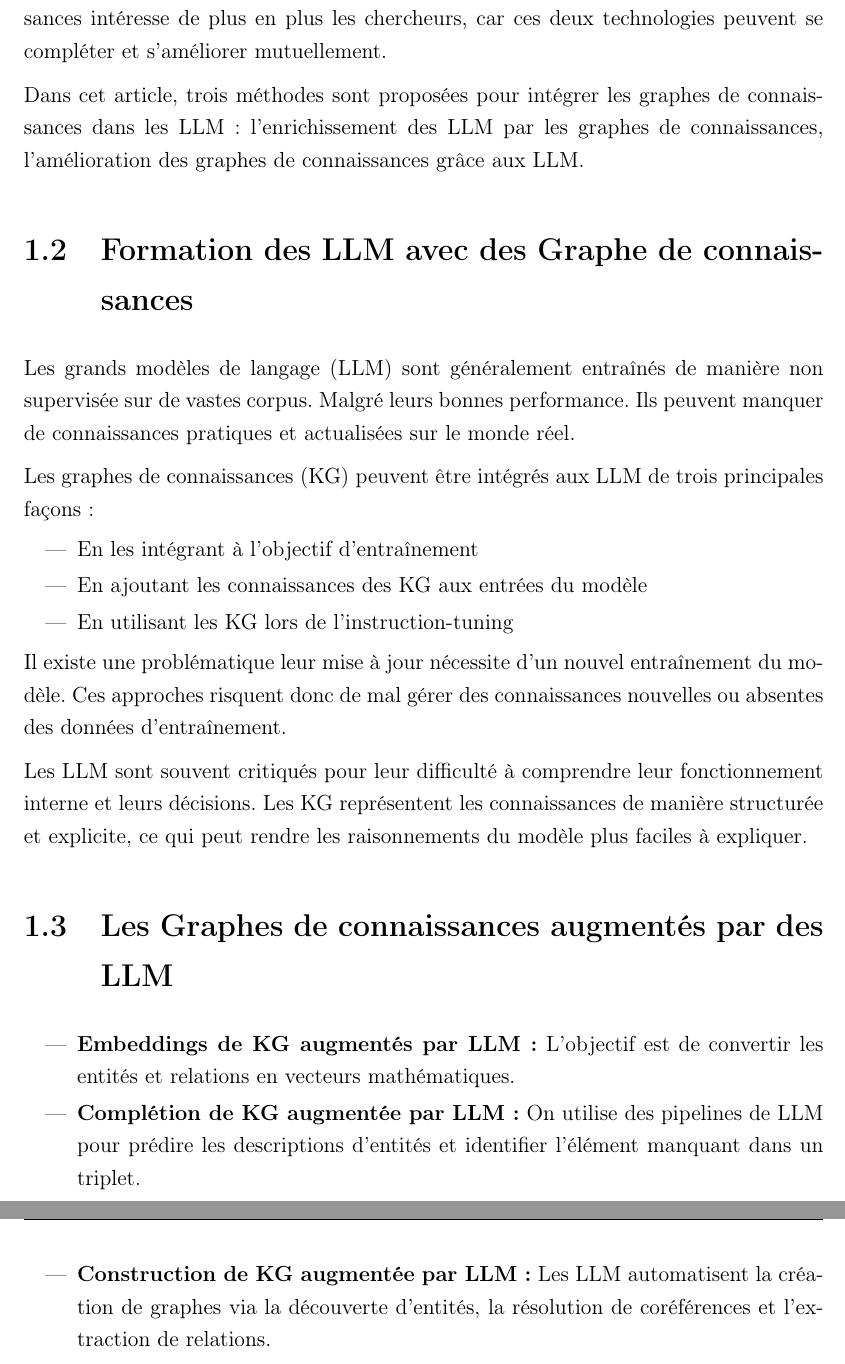
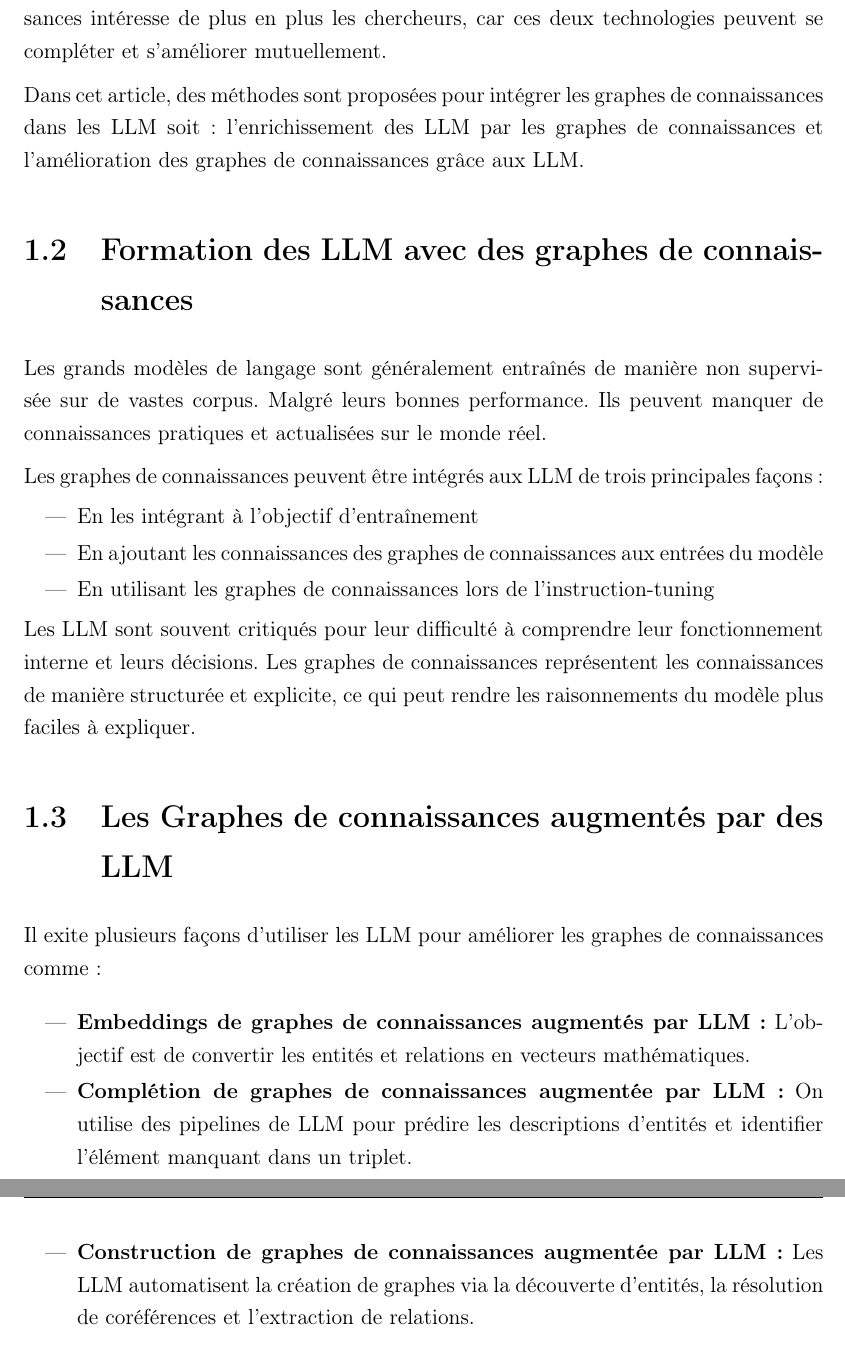
Before and after one commit to PLDupere/intelligence-artificielle, a LaTeX document (1_Neurosymbolisme/rapport/document.tex): two parts of pages 4 and 5 of 10, joined at a grey line, cut so that both start at the same text. Compiled offline with pdfLaTeX.

Commit message:
check document

```diff
--- a/1_Neurosymbolisme/rapport/document.tex
+++ b/1_Neurosymbolisme/rapport/document.tex
@@ -145,37 +145,34 @@ plus faciles à comprendre. L'association des LLM et des graphes de connaissance
 plus en plus les chercheurs, car ces deux technologies peuvent se compléter et s'améliorer
 mutuellement.
 
-Dans cet article, trois méthodes sont proposées pour intégrer les graphes de connaissances
-dans les LLM : l'enrichissement des LLM par les graphes de connaissances, l'amélioration des
+Dans cet article, des méthodes sont proposées pour intégrer les graphes de connaissances
+dans les LLM soit: l'enrichissement des LLM par les graphes de connaissances et l'amélioration des
 graphes de connaissances grâce aux LLM.
 
 % ----------------------------------------------
-\section{Formation des LLM avec des Graphe de connaissances}
-Les grands modèles de langage (LLM) sont généralement entraînés de manière non supervisée sur
+\section{Formation des LLM avec des graphes de connaissances}
+Les grands modèles de langage sont généralement entraînés de manière non supervisée sur
 de vastes corpus. Malgré leurs bonnes performance. Ils peuvent manquer de connaissances
 pratiques et actualisées sur le monde réel.
 
-Les graphes de connaissances (KG) peuvent être intégrés aux LLM de trois principales façons :
+Les graphes de connaissances peuvent être intégrés aux LLM de trois principales façons :
 \begin{itemize}
     \item En les intégrant à l'objectif d'entraînement
-    \item En ajoutant les connaissances des KG aux entrées du modèle
-    \item En utilisant les KG lors de l'instruction-tuning
+    \item En ajoutant les connaissances des graphes de connaissances aux entrées du modèle
+    \item En utilisant les graphes de connaissances lors de l'instruction-tuning
 \end{itemize}
 
-Il existe une problématique leur mise à jour nécessite d'un nouvel entraînement du modèle.
-Ces approches risquent donc de mal gérer des connaissances nouvelles ou absentes des données
-d'entraînement.
-
 Les LLM sont souvent critiqués pour leur  difficulté à comprendre leur fonctionnement interne
-et leurs décisions. Les KG représentent les connaissances de manière structurée et explicite,
+et leurs décisions. Les graphes de connaissances représentent les connaissances de manière structurée et explicite,
 ce qui peut rendre les raisonnements du modèle plus faciles à expliquer.
 
 % ----------------------------------------------
 \section{Les Graphes de connaissances augmentés par des LLM}
 
+Il exite plusieurs façons d'utiliser les LLM pour améliorer les graphes de connaissances comme :
+
 \begin{itemize}
-    \item \textbf{Embeddings de KG augmentés par LLM :} L'objectif est de convertir les entités et relations en vecteurs mathématiques.
-    \item \textbf{Complétion de KG augmentée par LLM :} On utilise des pipelines de LLM pour prédire les descriptions d'entités et identifier l'élément manquant dans un triplet.
-    \item \textbf{Construction de KG augmentée par LLM :} Les LLM automatisent la création de graphes via la découverte d'entités, la résolution de coréférences et l'extraction de relations.
-    \item \textbf{Génération de texte à partir de KG :} Ce processus transforme des données structurées en texte naturel en exploitant les connaissances intrinsèques des LLM.
-    \item \textbf{Questions-Réponses sur KG :} Les LLM permettent de répondre à des questions naturelles entre le langage utilisateur et les faits structurés du graphe.
+    \item \textbf{Embeddings de graphes de connaissances augmentés par LLM :} L'objectif est de convertir les entités et relations en vecteurs mathématiques.
+    \item \textbf{Complétion de graphes de connaissances augmentée par LLM :} On utilise des pipelines de LLM pour prédire les descriptions d'entités et identifier l'élément manquant dans un triplet.
+    \item \textbf{Construction de graphes de connaissances augmentée par LLM :} Les LLM automatisent la création de graphes via la découverte d'entités, la résolution de coréférences et l'extraction de relations.
+    \item \textbf{Génération de texte à partir de graphes de connaissances :} Ce processus transforme des données structurées en texte naturel en exploitant les connaissances intrinsèques des LLM.
```
Also changed, not shown: 1_Neurosymbolisme/rapport/document.pdf, 1_Neurosymbolisme/rapport/document.tex (17 more changed lines).
